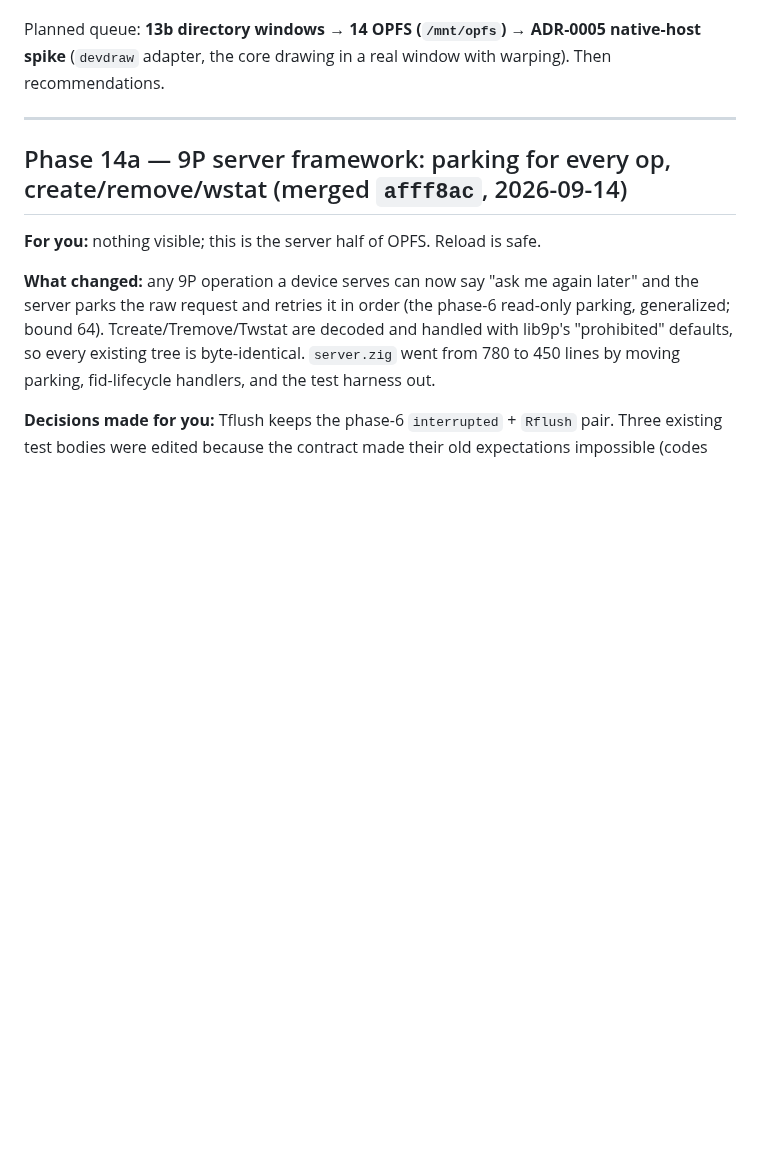
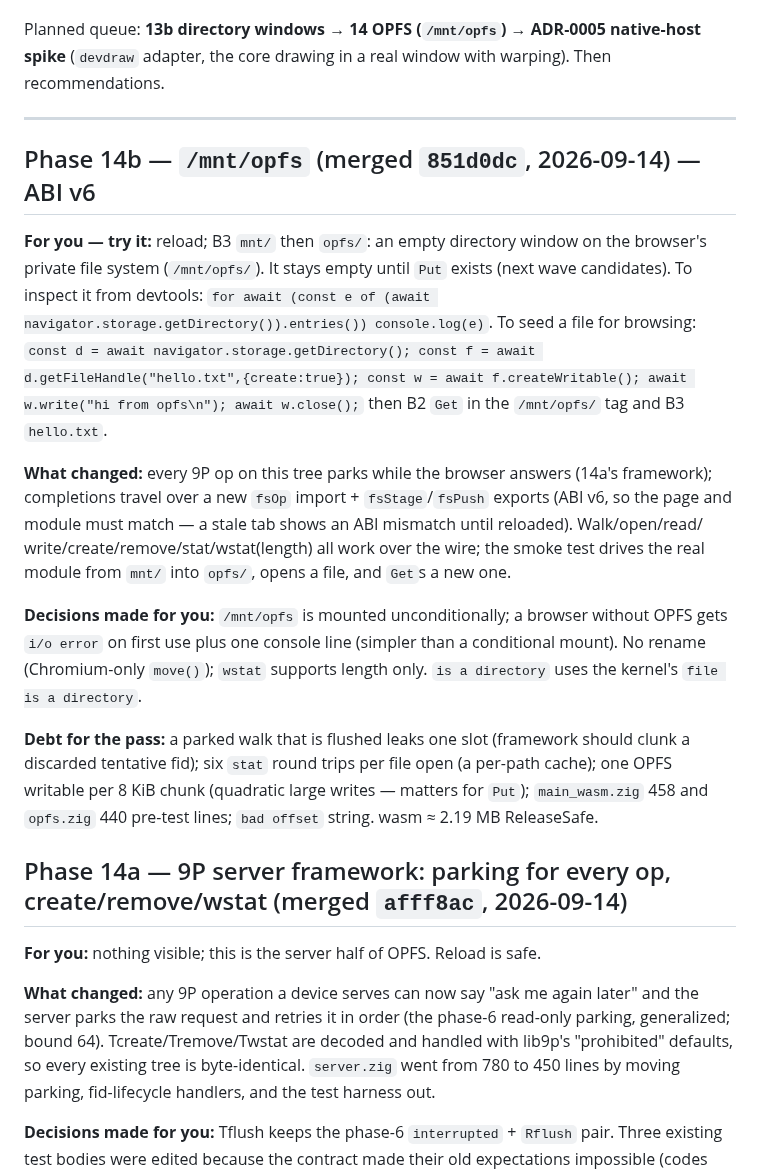
Before and after one commit to larryr/snarf, a Markdown page: agents/REVIEW-NOTES.md, the part around the change. Rendered like a GitHub page; blank space fills up the shorter version.

Commit message:
handoff+notes: phase 14b merged (851d0dc); phase15 native spike claimed

```diff
--- a/agents/REVIEW-NOTES.md
+++ b/agents/REVIEW-NOTES.md
@@ -10,6 +10,33 @@ Planned queue: **13b directory windows → 14 OPFS (`/mnt/opfs`) → ADR-0005 na
 (`devdraw` adapter, the core drawing in a real window with warping). Then recommendations.
 
 ---
+
+## Phase 14b — `/mnt/opfs` (merged `851d0dc`, 2026-09-14) — ABI v6
+
+**For you — try it:** reload; B3 `mnt/` then `opfs/`: an empty directory window on the
+browser's private file system (`/mnt/opfs/`). It stays empty until `Put` exists (next wave
+candidates). To inspect it from devtools: `for await (const e of (await
+navigator.storage.getDirectory()).entries()) console.log(e)`. To seed a file for browsing:
+`const d = await navigator.storage.getDirectory(); const f = await
+d.getFileHandle("hello.txt",{create:true}); const w = await f.createWritable(); await
+w.write("hi from opfs\n"); await w.close();` then B2 `Get` in the `/mnt/opfs/` tag and B3
+`hello.txt`.
+
+**What changed:** every 9P op on this tree parks while the browser answers (14a's framework);
+completions travel over a new `fsOp` import + `fsStage`/`fsPush` exports (ABI v6, so the page
+and module must match — a stale tab shows an ABI mismatch until reloaded). Walk/open/read/
+write/create/remove/stat/wstat(length) all work over the wire; the smoke test drives the
+real module from `mnt/` into `opfs/`, opens a file, and `Get`s a new one.
+
+**Decisions made for you:** `/mnt/opfs` is mounted unconditionally; a browser without OPFS
+gets `i/o error` on first use plus one console line (simpler than a conditional mount). No
+rename (Chromium-only `move()`); `wstat` supports length only. `is a directory` uses the
+kernel's `file is a directory`.
+
+**Debt for the pass:** a parked walk that is flushed leaks one slot (framework should clunk a
+discarded tentative fid); six `stat` round trips per file open (a per-path cache); one OPFS
+writable per 8 KiB chunk (quadratic large writes — matters for `Put`); `main_wasm.zig` 458 and
+`opfs.zig` 440 pre-test lines; `bad offset` string. wasm ≈ 2.19 MB ReleaseSafe.
 
 ## Phase 14a — 9P server framework: parking for every op, create/remove/wstat (merged `afff8ac`, 2026-09-14)
 
```
Also changed, not shown: agents/HANDOFF.md (+19 -13 lines).
